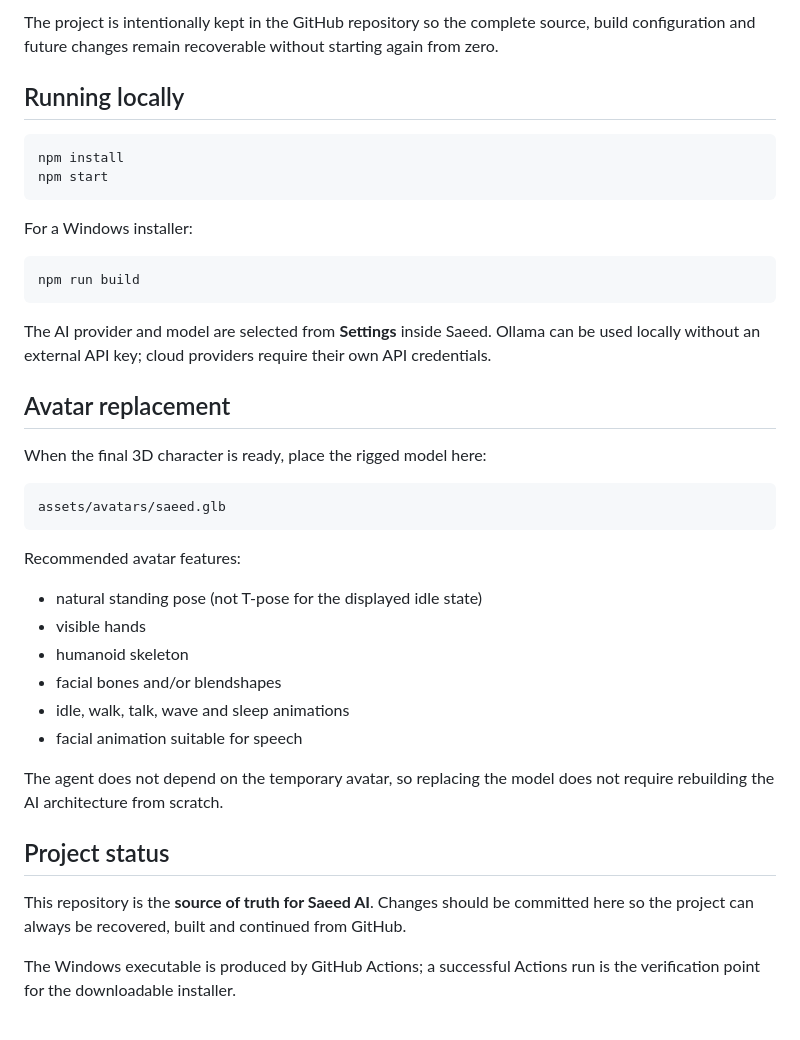
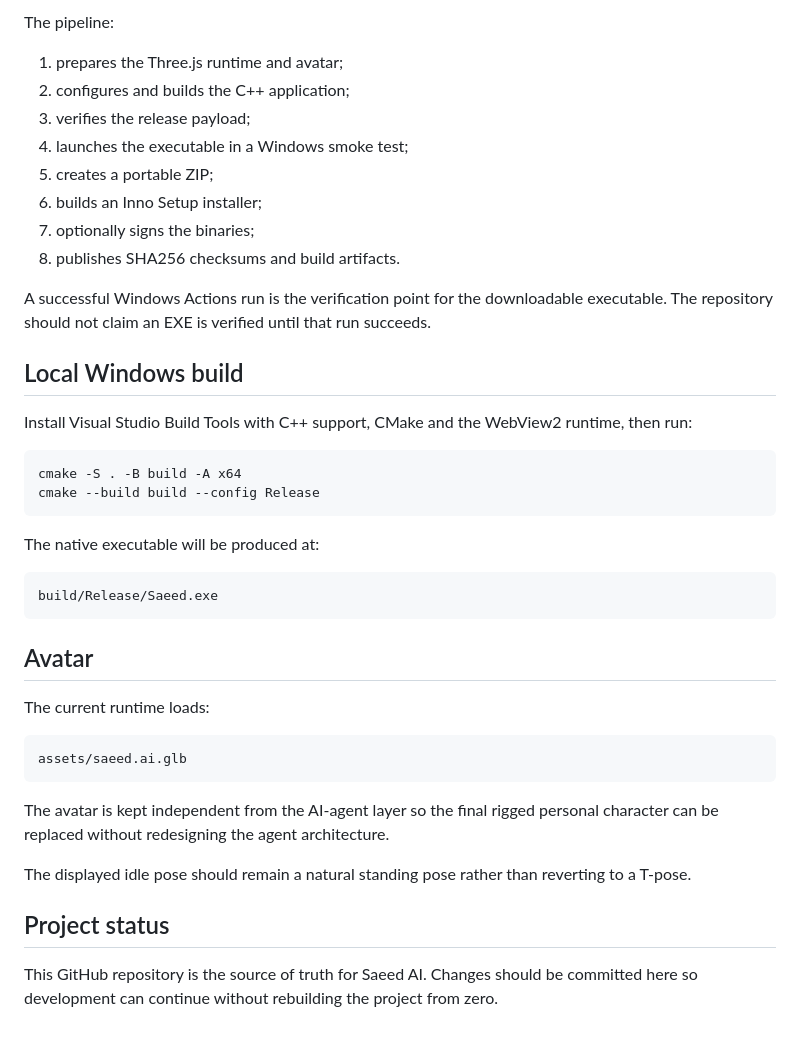
Before and after one commit to saeedhub101/Saeed-AI, a Markdown page: README.md, the part around one of its changes. GitHub-like rendering.

````diff
--- a/README.md
+++ b/README.md
@@ -66,42 +70,44 @@ GitHub Actions builds the Windows installer on `windows-latest` and uploads the
 
-The project is intentionally kept in the GitHub repository so the complete source, build configuration and future changes remain recoverable without starting again from zero.
+The pipeline:
 
-## Running locally
+1. prepares the Three.js runtime and avatar;
+2. configures and builds the C++ application;
+3. verifies the release payload;
+4. launches the executable in a Windows smoke test;
+5. creates a portable ZIP;
+6. builds an Inno Setup installer;
+7. optionally signs the binaries;
+8. publishes SHA256 checksums and build artifacts.
 
-```bash
-npm install
-npm start
+A successful Windows Actions run is the verification point for the downloadable executable. The repository should not claim an EXE is verified until that run succeeds.
+
+## Local Windows build
+
+Install Visual Studio Build Tools with C++ support, CMake and the WebView2 runtime, then run:
+
+```powershell
+cmake -S . -B build -A x64
+cmake --build build --config Release
 ```
 
-For a Windows installer:
+The native executable will be produced at:
 
-```bash
-npm run build
+```
+build/Release/Saeed.exe
 ```
 
-The AI provider and model are selected from **Settings** inside Saeed. Ollama can be used locally without an external API key; cloud providers require their own API credentials.
+## Avatar
 
-## Avatar replacement
-
-When the final 3D character is ready, place the rigged model here:
+The current runtime loads:
 
 ```
-assets/avatars/saeed.glb
+assets/saeed.ai.glb
 ```
 
-Recommended avatar features:
+The avatar is kept independent from the AI-agent layer so the final rigged personal character can be replaced without redesigning the agent architecture.
 
-- natural standing pose (not T-pose for the displayed idle state)
-- visible hands
-- humanoid skeleton
-- facial bones and/or blendshapes
-- idle, walk, talk, wave and sleep animations
-- facial animation suitable for speech
-
-The agent does not depend on the temporary avatar, so replacing the model does not require rebuilding the AI architecture from scratch.
+The displayed idle pose should remain a natural standing pose rather than reverting to a T-pose.
 
 ## Project status
 
-This repository is the **source of truth for Saeed AI**. Changes should be committed here so the project can always be recovered, built and continued from GitHub.
-
-The Windows executable is produced by GitHub Actions; a successful Actions run is the verification point for the downloadable installer.
+This GitHub repository is the source of truth for Saeed AI. Changes should be committed here so development can continue without rebuilding the project from zero.
````
Also changed, not shown: other parts of README.md (+38 -34 lines).
